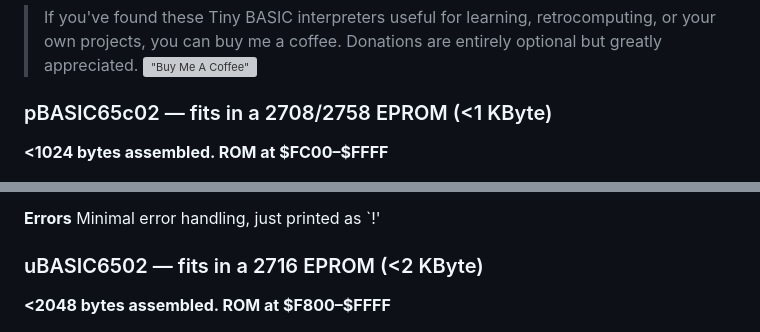
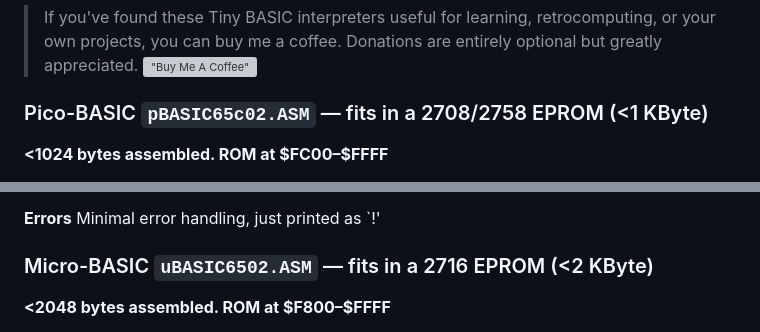
Before and after one commit to VinCBR900/65c02-Tiny-BASIC, a Markdown page: README.md, 2 parts joined by grey strips. Rendered like a GitHub page; grey boxes are pictures that could not be loaded.

Commit message:
Update section titles for pBASIC and uBASIC

```diff
--- a/README.md
+++ b/README.md
@@ -22,7 +22,7 @@ https://vincbr900.github.io/65c02-Tiny-BASIC/
 > If you've found these Tiny BASIC interpreters useful for learning, retrocomputing, or your own projects, you can buy me a coffee.  Donations are entirely optional but greatly appreciated.
 > [!["Buy Me A Coffee"](https://www.buymeacoffee.com/assets/img/custom_images/orange_img.png)](https://www.buymeacoffee.com/vpcrabtreeZ)
 
-### pBASIC65c02 — fits in a 2708/2758 EPROM (<1 KByte)
+### Pico-BASIC `pBASIC65c02.ASM` — fits in a 2708/2758 EPROM (<1 KByte)
 
 **<1024 bytes assembled. ROM at $FC00–$FFFF**
 
@@ -45,7 +45,7 @@ A tiny but complete integer Tiny BASIC. No tokeniser - BASIC program lines are s
 
 **Errors** Minimal error handling, just printed as `!'
 
-### uBASIC6502 — fits in a 2716 EPROM (<2 KByte)
+### Micro-BASIC `uBASIC6502.ASM` — fits in a 2716 EPROM (<2 KByte)
 
 **<2048 bytes assembled. ROM at $F800–$FFFF**
 
```
